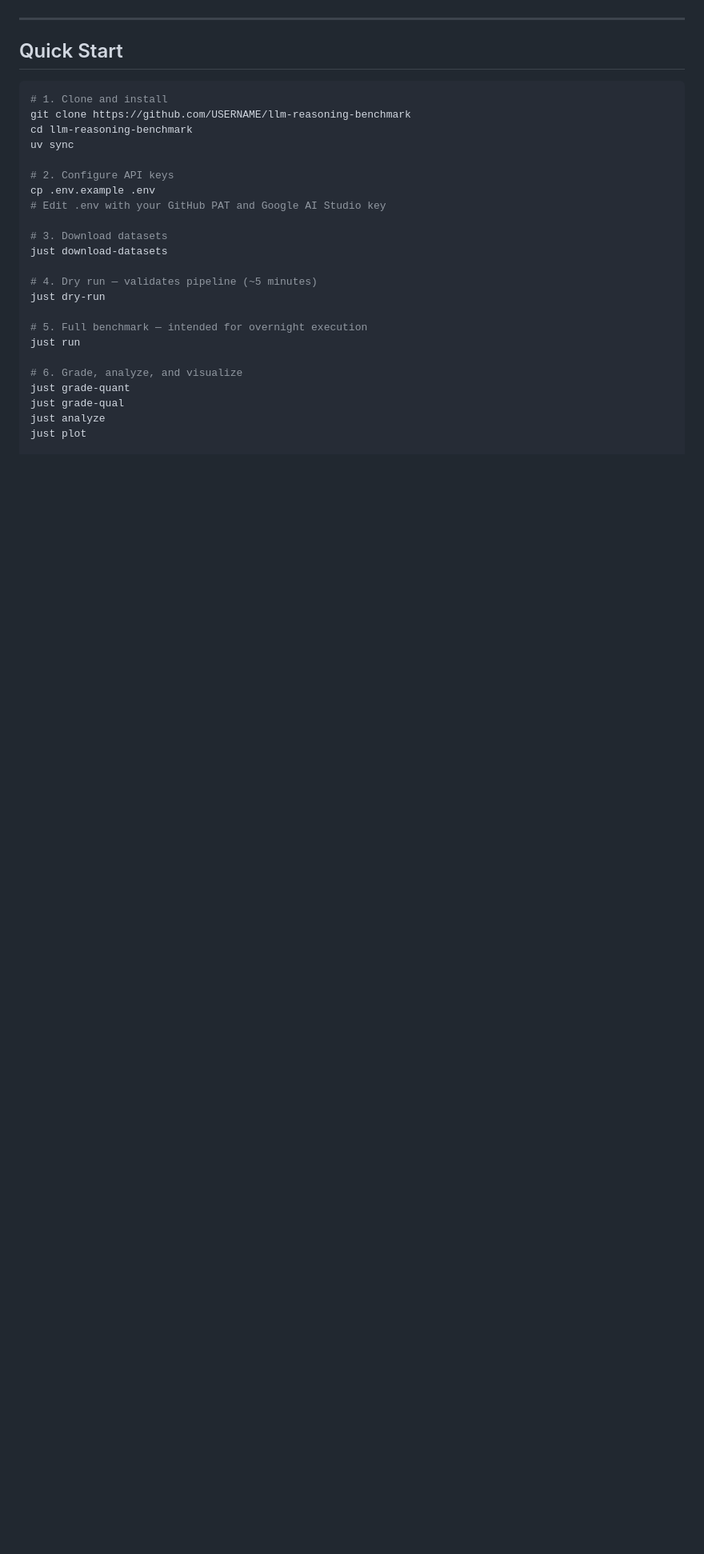
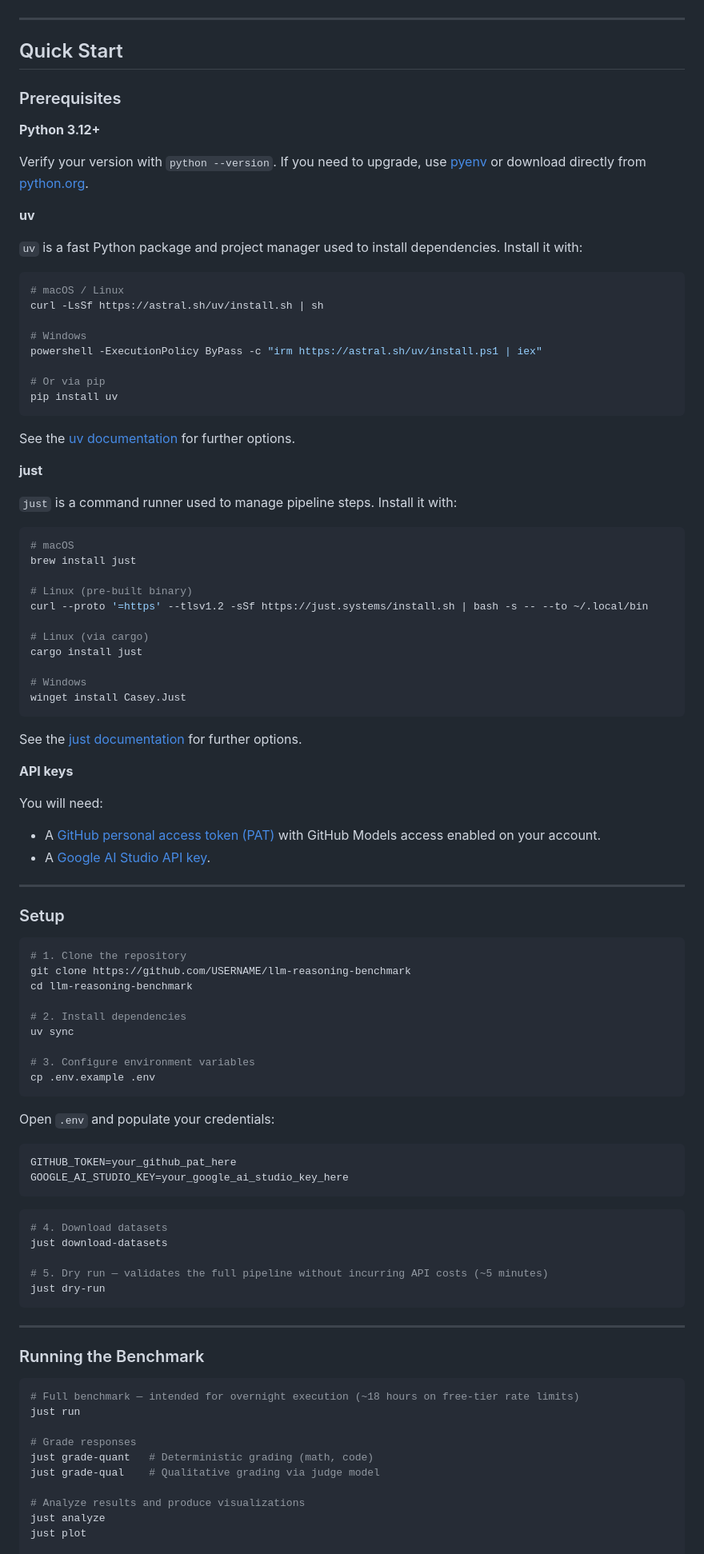
Before and after one commit to AM1N8/extended-reasoning-benchmark, a Markdown page: README.md, the part around one of its changes. Shown at 80% size. GitHub-like rendering; blank space fills up the shorter version.

Commit message:
Update README with prerequisites and setup instructions

````diff
--- a/README.md
+++ b/README.md
@@ -68,28 +68,99 @@ flowchart TD
 
 ## Quick Start
 
+### Prerequisites
+
+**Python 3.12+**
+
+Verify your version with `python --version`. If you need to upgrade, use [pyenv](https://github.com/pyenv/pyenv) or download directly from [python.org](https://python.org).
+
+**uv**
+
+`uv` is a fast Python package and project manager used to install dependencies. Install it with:
+
 ```bash
-# 1. Clone and install
+# macOS / Linux
+curl -LsSf https://astral.sh/uv/install.sh | sh
+
+# Windows
+powershell -ExecutionPolicy ByPass -c "irm https://astral.sh/uv/install.ps1 | iex"
+
+# Or via pip
+pip install uv
+```
+
+See the [uv documentation](https://docs.astral.sh/uv/) for further options.
+
+**just**
+
+`just` is a command runner used to manage pipeline steps. Install it with:
+
+```bash
+# macOS
+brew install just
+
+# Linux (pre-built binary)
+curl --proto '=https' --tlsv1.2 -sSf https://just.systems/install.sh | bash -s -- --to ~/.local/bin
+
+# Linux (via cargo)
+cargo install just
+
+# Windows
+winget install Casey.Just
+```
+
+See the [just documentation](https://just.systems/man/en/) for further options.
+
+**API keys**
+
+You will need:
+- A [GitHub personal access token (PAT)](https://github.com/settings/tokens) with GitHub Models access enabled on your account.
+- A [Google AI Studio API key](https://aistudio.google.com/app/apikey).
+
+---
+
+### Setup
+
+```bash
+# 1. Clone the repository
 git clone https://github.com/USERNAME/llm-reasoning-benchmark
 cd llm-reasoning-benchmark
+
+# 2. Install dependencies
 uv sync
 
-# 2. Configure API keys
+# 3. Configure environment variables
 cp .env.example .env
-# Edit .env with your GitHub PAT and Google AI Studio key
+```
 
-# 3. Download datasets
+Open `.env` and populate your credentials:
+
+```env
+GITHUB_TOKEN=your_github_pat_here
+GOOGLE_AI_STUDIO_KEY=your_google_ai_studio_key_here
+```
+
+```bash
+# 4. Download datasets
 just download-datasets
 
-# 4. Dry run — validates pipeline (~5 minutes)
+# 5. Dry run — validates the full pipeline without incurring API costs (~5 minutes)
 just dry-run
+```
 
-# 5. Full benchmark — intended for overnight execution
+---
+
+### Running the Benchmark
+
+```bash
+# Full benchmark — intended for overnight execution (~18 hours on free-tier rate limits)
 just run
 
-# 6. Grade, analyze, and visualize
-just grade-quant
-just grade-qual
+# Grade responses
+just grade-quant   # Deterministic grading (math, code)
+just grade-qual    # Qualitative grading via judge model
+
+# Analyze results and produce visualizations
 just analyze
 just plot
 
````
Also changed, not shown: other parts of README.md (+3 -1 lines).
